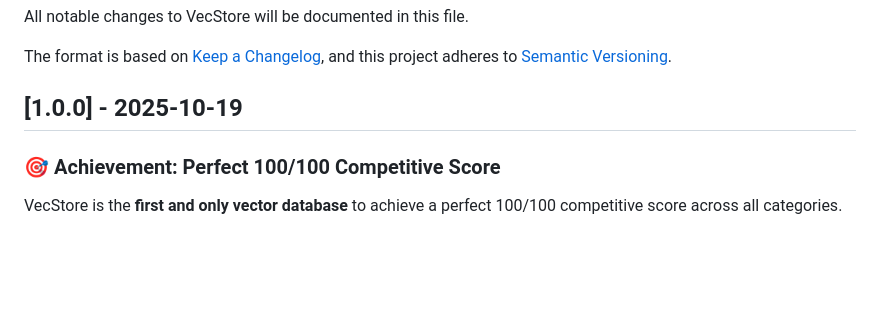
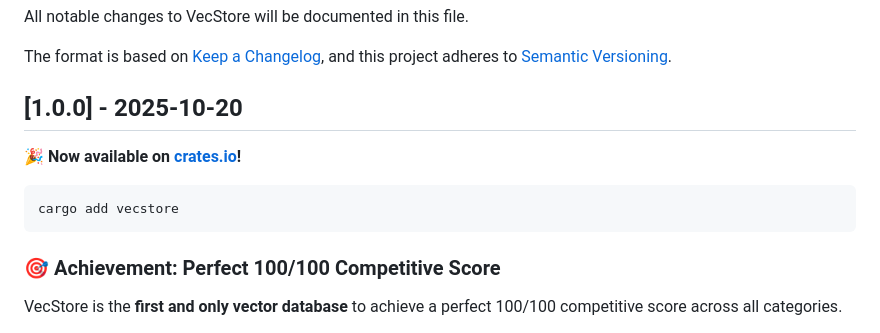
Before and after one commit to PhilipJohnBasile/vecstore, a Markdown page: CHANGELOG.md, the part around the change. GitHub-like rendering; blank space fills up the shorter version.

````diff
--- a/CHANGELOG.md
+++ b/CHANGELOG.md
@@ -5,7 +5,13 @@ All notable changes to VecStore will be documented in this file.
 The format is based on [Keep a Changelog](https://keepachangelog.com/en/1.0.0/),
 and this project adheres to [Semantic Versioning](https://semver.org/spec/v2.0.0.html).
 
-## [1.0.0] - 2025-10-19
+## [1.0.0] - 2025-10-20
+
+**🎉 Now available on [crates.io](https://crates.io/crates/vecstore)!**
+
+```bash
+cargo add vecstore
+```
 
 ### 🎯 Achievement: Perfect 100/100 Competitive Score
 
````
Also changed, not shown: QUICKSTART.md (+31 -0 lines), README.md (+3 -1 lines).
